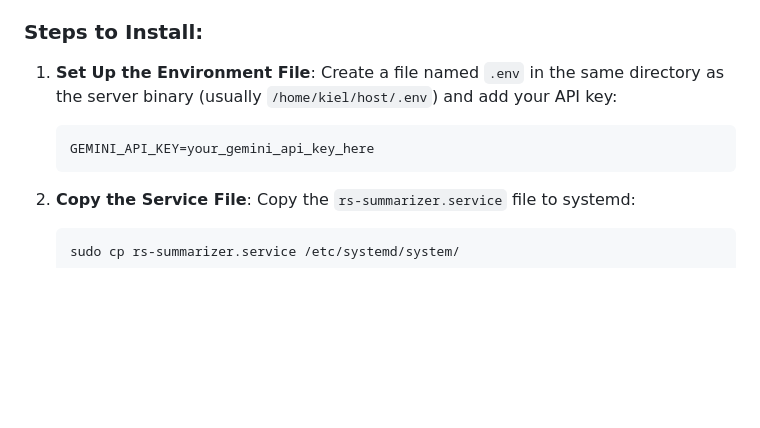
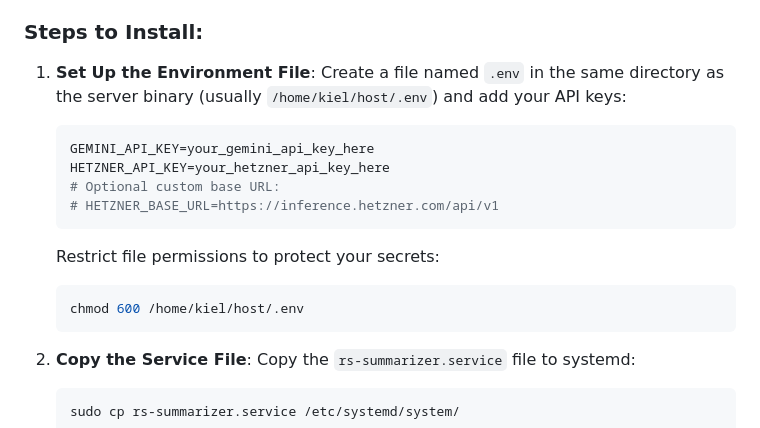
Before and after one commit to plops/rs-summarizer, a Markdown page: RELEASE_README.md, the part around the change. Drawn GitHub-style; blank space fills up the shorter version.

````diff
--- a/RELEASE_README.md
+++ b/RELEASE_README.md
@@ -36,10 +36,18 @@ To run `rs-summarizer` as a background system service that starts automatically
 ### Steps to Install:
 
 1. **Set Up the Environment File**:
-   Create a file named `.env` in the same directory as the server binary (usually `/home/kiel/host/.env`) and add your API key:
+   Create a file named `.env` in the same directory as the server binary (usually `/home/kiel/host/.env`) and add your API keys:
    ```env
    GEMINI_API_KEY=your_gemini_api_key_here
+   HETZNER_API_KEY=your_hetzner_api_key_here
+   # Optional custom base URL:
+   # HETZNER_BASE_URL=https://inference.hetzner.com/api/v1
    ```
+   Restrict file permissions to protect your secrets:
+   ```bash
+   chmod 600 /home/kiel/host/.env
+   ```
+
 
 2. **Copy the Service File**:
    Copy the `rs-summarizer.service` file to systemd:
````
Also changed, not shown: plan/20260726_01_hetzner/walkthrough.md (+25 -1 lines), 1 other file.
